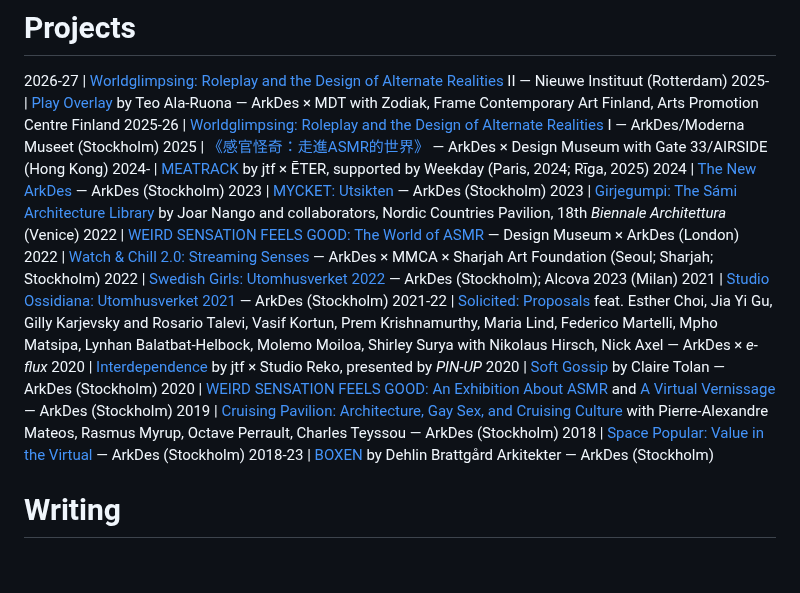
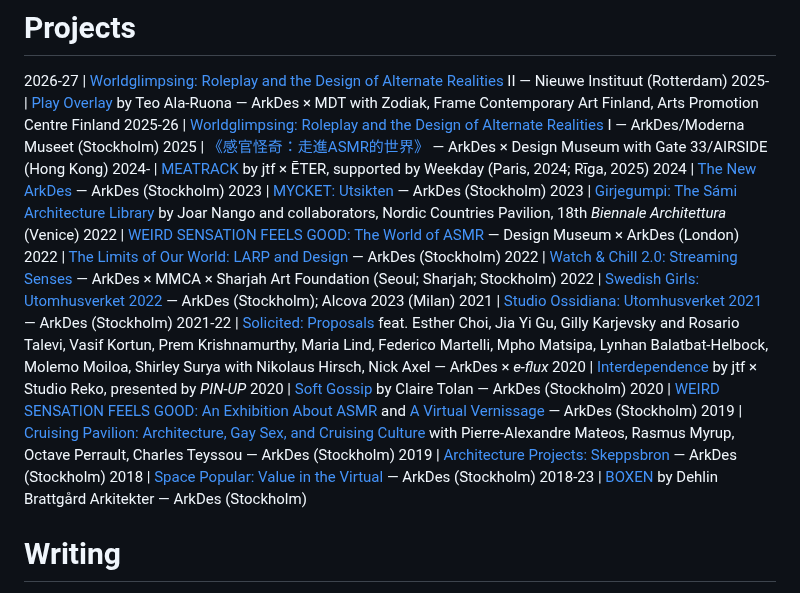
Before and after one commit to StudioFolder/james-tf, a Markdown page: content.md, the part around the change. GitHub-like rendering; blank space fills up the shorter version.

Commit message:
Update content.md
Minor additions

```diff
--- a/content.md
+++ b/content.md
@@ -27,6 +27,7 @@ Over the past decade, their curatorial projects and artistic collaborations have
 2023 | [MYCKET: Utsikten](https://www.e-flux.com/announcements/613790/mycketutsikten) — ArkDes (Stockholm)
 2023 | [Girjegumpi: The Sámi Architecture Library](https://www.e-flux.com/announcements/514462/joar-nangogirjegumpi/) by Joar Nango and collaborators, Nordic Countries Pavilion, 18th *Biennale Architettura* (Venice)
 2022 | [WEIRD SENSATION FEELS GOOD: The World of ASMR](https://www.e-flux.com/announcements/465138/weird-sensation-feels-good) — Design Museum × ArkDes (London)
+2022 | [The Limits of Our World: LARP and Design](https://arkdes.se/en/calendar/the-limits-of-our-world-larp-and-design/) — ArkDes (Stockholm)
 2022 | [Watch & Chill 2.0: Streaming Senses](https://www.e-flux.com/announcements/470228/watch-and-chill-2-0-streaming-senses/) — ArkDes × MMCA × Sharjah Art Foundation (Seoul; Sharjah; Stockholm)
 2022 | [Swedish Girls: Utomhusverket 2022](https://www.e-flux.com/announcements/437164/mira-bergh-and-josefin-zachrisson/) — ArkDes (Stockholm); Alcova 2023 (Milan)
 2021 | [Studio Ossidiana: Utomhusverket 2021](https://www.e-flux.com/announcements/399526/studio-ossidianautomhusverket-2021/) — ArkDes (Stockholm)
@@ -35,6 +36,7 @@ Over the past decade, their curatorial projects and artistic collaborations have
 2020 | [Soft Gossip](https://arkdes.se/en/exhibitions/weird-sensation-feels-good-an-exhibition-about-asmr/) by Claire Tolan — ArkDes (Stockholm)
 2020 | [WEIRD SENSATION FEELS GOOD: An Exhibition About ASMR](https://www.e-flux.com/announcements/322199/weird-sensation-feels-good) and [A Virtual Vernissage](https://www.e-flux.com/events/437809/weird-sensation-feels-good) — ArkDes (Stockholm)
 2019 | [Cruising Pavilion: Architecture, Gay Sex, and Cruising Culture](https://www.e-flux.com/announcements/265850/cruising-pavilion/) with Pierre-Alexandre Mateos, Rasmus Myrup, Octave Perrault, Charles Teyssou — ArkDes (Stockholm)
+2019 | [Architecture Projects: Skeppsbron](https://www.e-flux.com/announcements/265849/architecture-projects) — ArkDes (Stockholm)
 2018 | [Space Popular: Value in the Virtual](https://www.e-flux.com/announcements/214128/space-popularvalue-in-the-virtual/) — ArkDes (Stockholm)
 2018-23 | [BOXEN](https://www.e-flux.com/announcements/206872/boxen-at-arkdes/) by Dehlin Brattgård Arkitekter — ArkDes (Stockholm)
 
```
